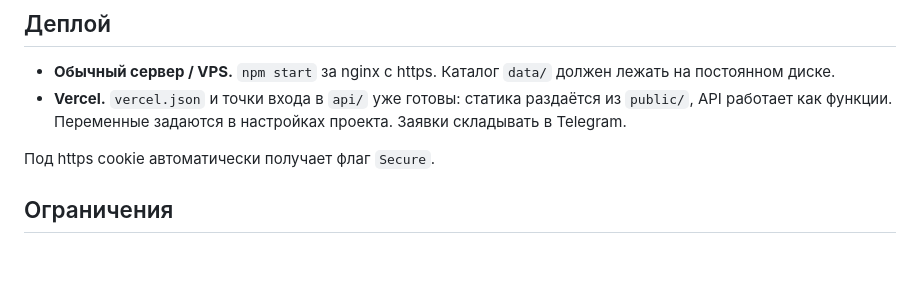
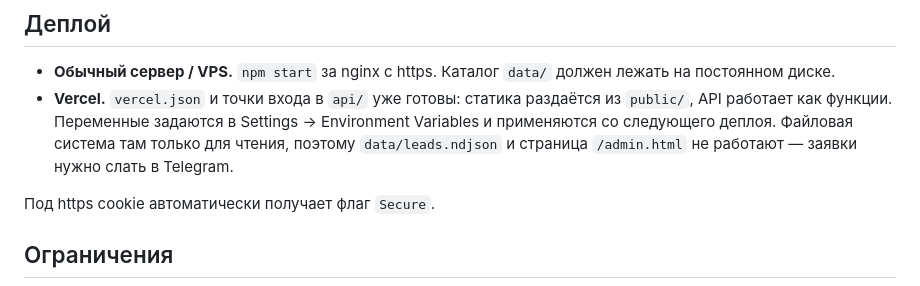
Before and after one commit to azizatavaliev-bot/-, a Markdown page: landing/README.md, the part around the change. GitHub-like rendering; blank space fills up the shorter version.

Commit message:
Document Vercel storage limits in the deploy notes
Co-Authored-By: Claude Opus 5 <noreply@anthropic.com>
Claude-Session: https://claude.ai/code/session_0166aRcUDHK4nyW2v7kLrkv8

```diff
--- a/landing/README.md
+++ b/landing/README.md
@@ -71,7 +71,9 @@ npm start                 # http://localhost:3000
   должен лежать на постоянном диске.
 - **Vercel.** `vercel.json` и точки входа в `api/` уже готовы: статика
   раздаётся из `public/`, API работает как функции. Переменные задаются
-  в настройках проекта. Заявки складывать в Telegram.
+  в Settings → Environment Variables и применяются со следующего деплоя.
+  Файловая система там только для чтения, поэтому `data/leads.ndjson`
+  и страница `/admin.html` не работают — заявки нужно слать в Telegram.
 
 Под https cookie автоматически получает флаг `Secure`.
 
```
